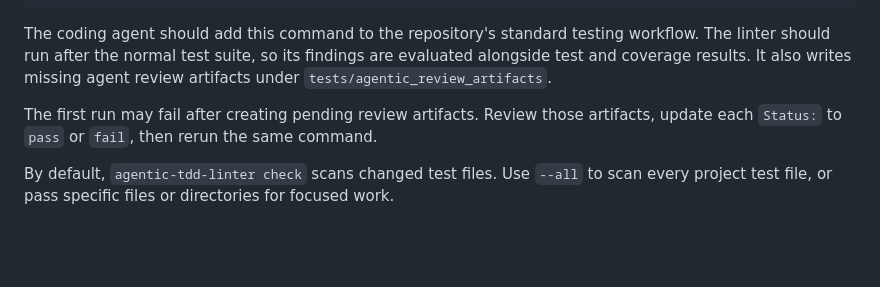
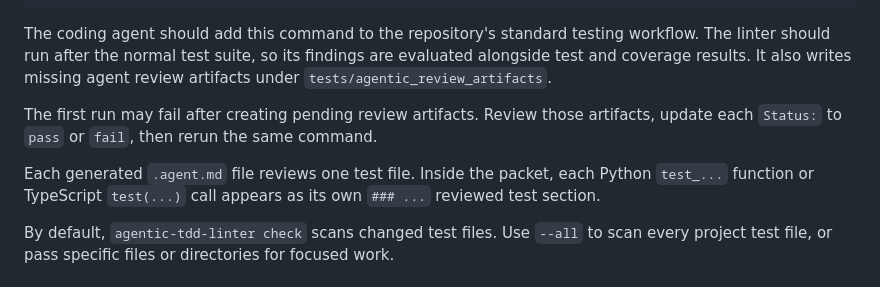
Before and after one commit to WinetraubLab/agentic-tdd-linter, a Markdown page: README.md, the part around the change. Drawn GitHub-style; blank space fills up the shorter version.

```diff
--- a/README.md
+++ b/README.md
@@ -79,6 +79,8 @@ It also writes missing agent review artifacts under `tests/agentic_review_artifa
 
 The first run may fail after creating pending review artifacts. Review those artifacts, update each `Status:` to `pass` or `fail`, then rerun the same command.
 
+Each generated `.agent.md` file reviews one test file. Inside the packet, each Python `test_...` function or TypeScript `test(...)` call appears as its own `### ...` reviewed test section.
+
 By default, `agentic-tdd-linter check` scans changed test files. Use `--all` to scan every project test file, or pass specific files or directories for focused work.
 
 ## Install It On GitHub Actions On Your Project
```
